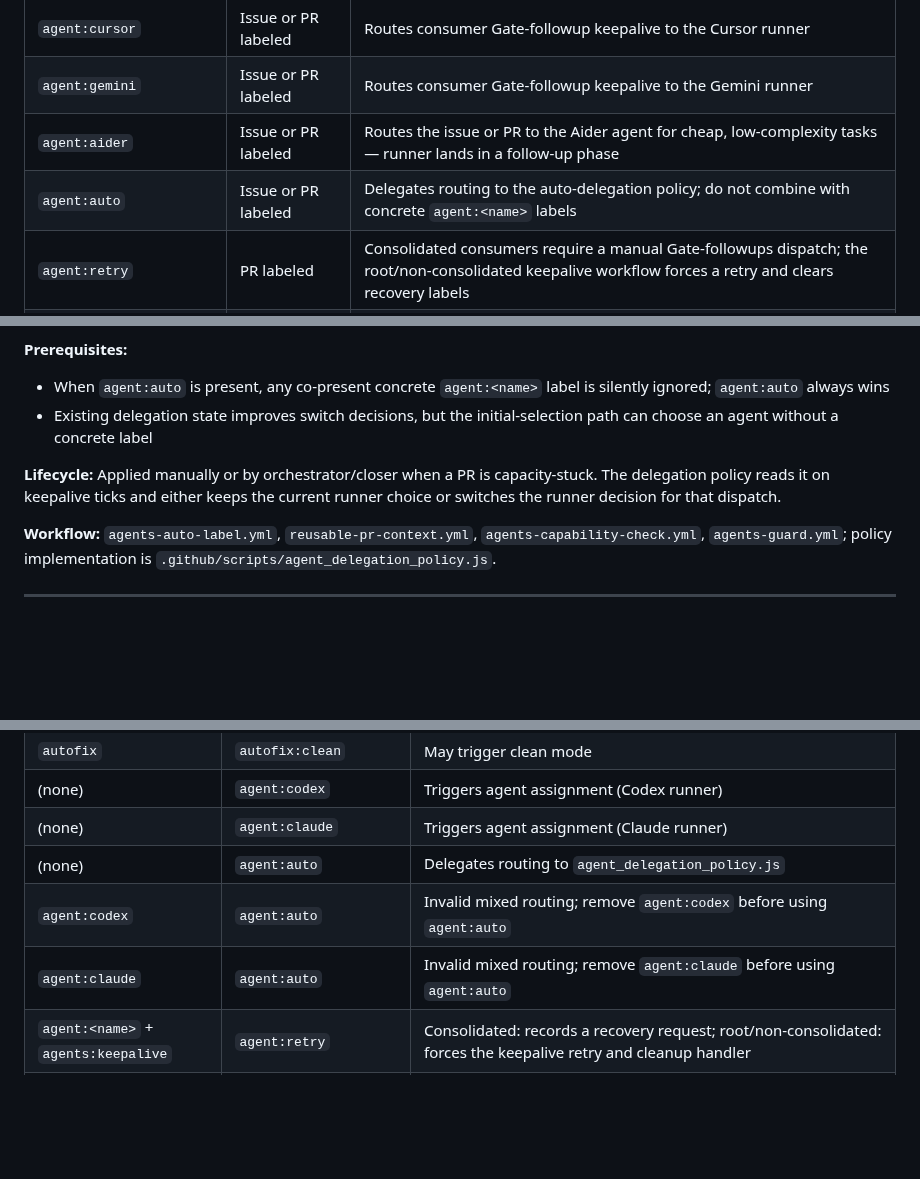
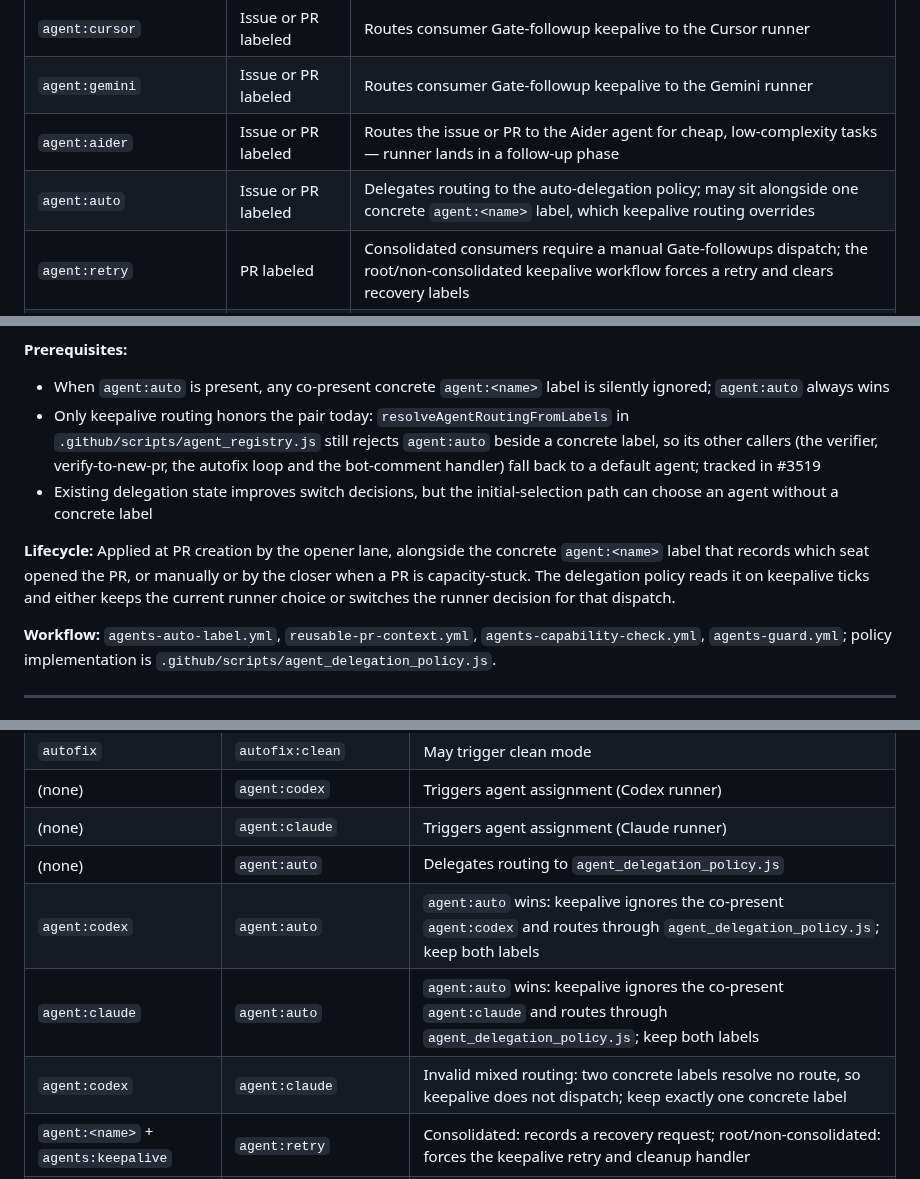
Before and after one commit to stranske/Pension-Data, a Markdown page: docs/LABELS.md, 3 parts joined by grey strips. GitHub-like rendering; blank space fills up the shorter version.

Commit message:
docs: sync LABELS.md from Workflows repository

```diff
--- a/docs/LABELS.md
+++ b/docs/LABELS.md
@@ -13,7 +13,7 @@ This document describes all labels that trigger automated workflows or affect CI
 | `agent:cursor` | Issue or PR labeled | Routes consumer Gate-followup keepalive to the Cursor runner
 | `agent:gemini` | Issue or PR labeled | Routes consumer Gate-followup keepalive to the Gemini runner
 | `agent:aider` | Issue or PR labeled | Routes the issue or PR to the Aider agent for cheap, low-complexity tasks — runner lands in a follow-up phase
-| `agent:auto` | Issue or PR labeled | Delegates routing to the auto-delegation policy; do not combine with concrete `agent:<name>` labels
+| `agent:auto` | Issue or PR labeled | Delegates routing to the auto-delegation policy; may sit alongside one concrete `agent:<name>` label, which keepalive routing overrides
 | `agent:retry` | PR labeled | Consolidated consumers require a manual Gate-followups dispatch; the root/non-consolidated keepalive workflow forces a retry and clears recovery labels
 | `agent:rate-limited` | Auto-applied | Marks a PR as backing off from a rate-limit failure
 | ~~`agent:codex-invite`~~ | *(deprecated)* | No workflow, script, or tool references this label by name; the generic `agent:<name>-invite` mechanism in `reusable-agents-issue-bridge.yml` still works but this specific label is unmaintained — see detail section below
@@ -194,9 +194,10 @@ runner and registry entry ship, applying this label will not dispatch a runner.
 
 **Prerequisites:**
 - When `agent:auto` is present, any co-present concrete `agent:<name>` label is silently ignored; `agent:auto` always wins
+- Only keepalive routing honors the pair today: `resolveAgentRoutingFromLabels` in `.github/scripts/agent_registry.js` still rejects `agent:auto` beside a concrete label, so its other callers (the verifier, verify-to-new-pr, the autofix loop and the bot-comment handler) fall back to a default agent; tracked in #3519
 - Existing delegation state improves switch decisions, but the initial-selection path can choose an agent without a concrete label
 
-**Lifecycle:** Applied manually or by orchestrator/closer when a PR is capacity-stuck. The delegation policy reads it on keepalive ticks and either keeps the current runner choice or switches the runner decision for that dispatch.
+**Lifecycle:** Applied at PR creation by the opener lane, alongside the concrete `agent:<name>` label that records which seat opened the PR, or manually or by the closer when a PR is capacity-stuck. The delegation policy reads it on keepalive ticks and either keeps the current runner choice or switches the runner decision for that dispatch.
 
 **Workflow:** `agents-auto-label.yml`, `reusable-pr-context.yml`, `agents-capability-check.yml`, `agents-guard.yml`; policy implementation is `.github/scripts/agent_delegation_policy.js`.
 
@@ -749,8 +750,9 @@ These labels are used for categorization but do not trigger workflows.
 | (none) | `agent:codex` | Triggers agent assignment (Codex runner)
 | (none) | `agent:claude` | Triggers agent assignment (Claude runner)
 | (none) | `agent:auto` | Delegates routing to `agent_delegation_policy.js`
-| `agent:codex` | `agent:auto` | Invalid mixed routing; remove `agent:codex` before using `agent:auto`
-| `agent:claude` | `agent:auto` | Invalid mixed routing; remove `agent:claude` before using `agent:auto`
+| `agent:codex` | `agent:auto` | `agent:auto` wins: keepalive ignores the co-present `agent:codex` and routes through `agent_delegation_policy.js`; keep both labels
+| `agent:claude` | `agent:auto` | `agent:auto` wins: keepalive ignores the co-present `agent:claude` and routes through `agent_delegation_policy.js`; keep both labels
+| `agent:codex` | `agent:claude` | Invalid mixed routing: two concrete labels resolve no route, so keepalive does not dispatch; keep exactly one concrete label
 | `agent:<name>` + `agents:keepalive` | `agent:retry` | Consolidated: records a recovery request; root/non-consolidated: forces the keepalive retry and cleanup handler
 | `agent:retry` | Manual Gate-followups dispatch | Consolidated only: forces the retry and does not imply automatic label cleanup
 | `agent:rate-limited` | Successful forced retry | Remove stale recovery labels manually if automation leaves them behind
```
Also changed, not shown: other parts of docs/LABELS.md (+2 -2 lines).
